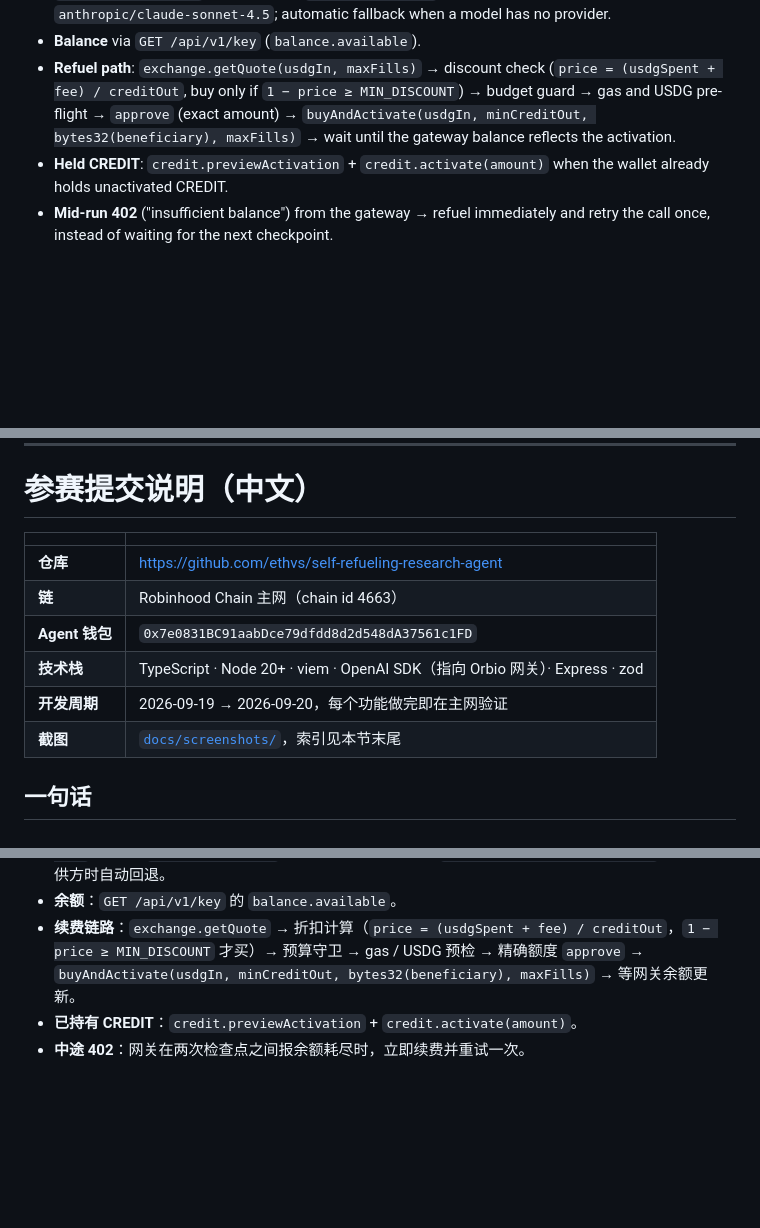
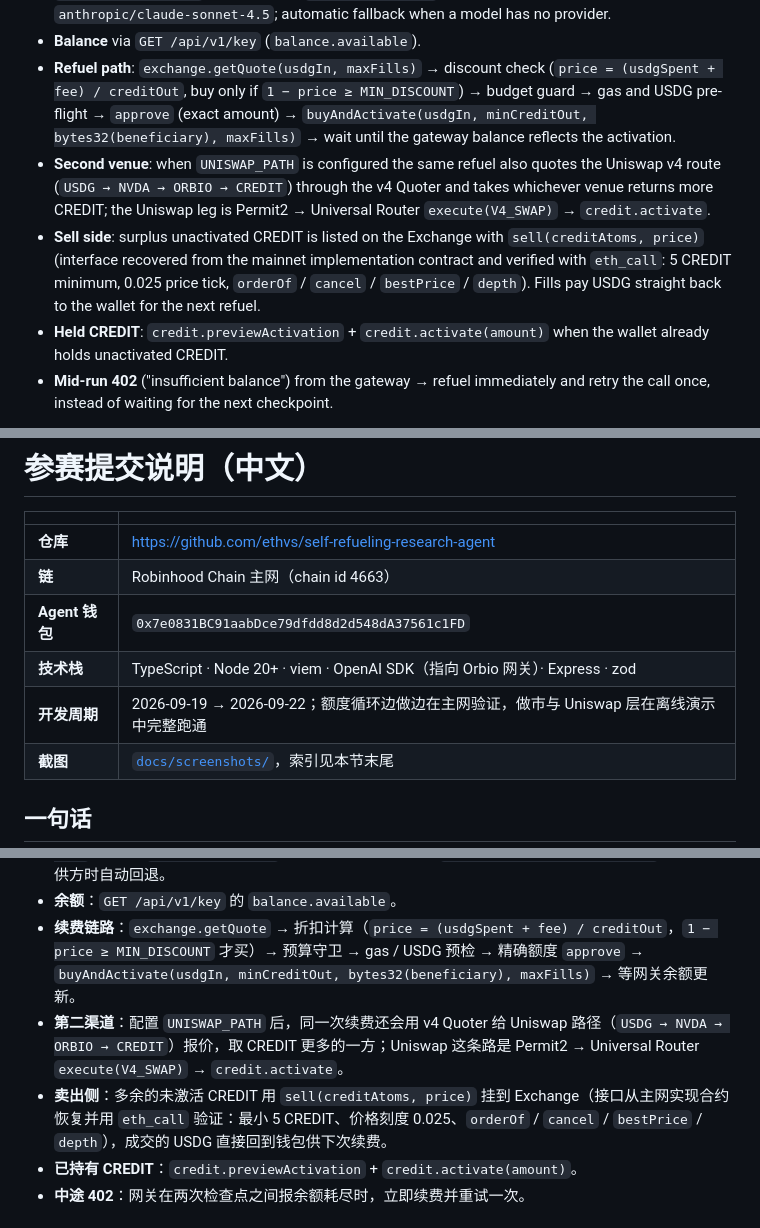
Before and after one commit to ethvs/self-refueling-research-agent, a Markdown page: SUBMISSION.md, 3 parts joined by grey strips. Rendered like a GitHub page; blank space fills up the shorter version.

```diff
--- a/SUBMISSION.md
+++ b/SUBMISSION.md
@@ -21,6 +21,8 @@
 - **Inference** via `https://api.orbio.so/api/v1` with the plain OpenAI SDK. Three-tier routing: plan with `openai/gpt-4o-mini`, research with `perplexity/sonar` (web search + citations), synthesize with `anthropic/claude-sonnet-4.5`; automatic fallback when a model has no provider.
 - **Balance** via `GET /api/v1/key` (`balance.available`).
 - **Refuel path**: `exchange.getQuote(usdgIn, maxFills)` → discount check (`price = (usdgSpent + fee) / creditOut`, buy only if `1 − price ≥ MIN_DISCOUNT`) → budget guard → gas and USDG pre-flight → `approve` (exact amount) → `buyAndActivate(usdgIn, minCreditOut, bytes32(beneficiary), maxFills)` → wait until the gateway balance reflects the activation.
+- **Second venue**: when `UNISWAP_PATH` is configured the same refuel also quotes the Uniswap v4 route (`USDG → NVDA → ORBIO → CREDIT`) through the v4 Quoter and takes whichever venue returns more CREDIT; the Uniswap leg is Permit2 → Universal Router `execute(V4_SWAP)` → `credit.activate`.
+- **Sell side**: surplus unactivated CREDIT is listed on the Exchange with `sell(creditAtoms, price)` (interface recovered from the mainnet implementation contract and verified with `eth_call`: 5 CREDIT minimum, 0.025 price tick, `orderOf` / `cancel` / `bestPrice` / `depth`). Fills pay USDG straight back to the wallet for the next refuel.
 - **Held CREDIT**: `credit.previewActivation` + `credit.activate(amount)` when the wallet already holds unactivated CREDIT.
 - **Mid-run 402** ("insufficient balance") from the gateway → refuel immediately and retry the call once, instead of waiting for the next checkpoint.
 
@@ -127,7 +135,7 @@ All CLI screenshots are from the author's PowerShell terminal; the first log lin
 | **链** | Robinhood Chain 主网（chain id 4663） |
 | **Agent 钱包** | `0x7e0831BC91aabDce79dfdd8d2d548dA37561c1FD` |
 | **技术栈** | TypeScript · Node 20+ · viem · OpenAI SDK（指向 Orbio 网关）· Express · zod |
-| **开发周期** | 2026-09-19 → 2026-09-20，每个功能做完即在主网验证 |
+| **开发周期** | 2026-09-19 → 2026-09-22；额度循环边做边在主网验证，做市与 Uniswap 层在离线演示中完整跑通 |
 | **截图** | [`docs/screenshots/`](docs/screenshots/)，索引见本节末尾 |
 
 ## 一句话
@@ -140,6 +148,8 @@ All CLI screenshots are from the author's PowerShell terminal; the first log lin
 - **推理**：`https://api.orbio.so/api/v1`，OpenAI SDK 直连。三层模型路由：规划 `openai/gpt-4o-mini` → 检索 `perplexity/sonar`（联网 + 引用）→ 总结 `anthropic/claude-sonnet-4.5`，模型无提供方时自动回退。
 - **余额**：`GET /api/v1/key` 的 `balance.available`。
 - **续费链路**：`exchange.getQuote` → 折扣计算（`price = (usdgSpent + fee) / creditOut`，`1 − price ≥ MIN_DISCOUNT` 才买）→ 预算守卫 → gas / USDG 预检 → 精确额度 `approve` → `buyAndActivate(usdgIn, minCreditOut, bytes32(beneficiary), maxFills)` → 等网关余额更新。
+- **第二渠道**：配置 `UNISWAP_PATH` 后，同一次续费还会用 v4 Quoter 给 Uniswap 路径（`USDG → NVDA → ORBIO → CREDIT`）报价，取 CREDIT 更多的一方；Uniswap 这条路是 Permit2 → Universal Router `execute(V4_SWAP)` → `credit.activate`。
+- **卖出侧**：多余的未激活 CREDIT 用 `sell(creditAtoms, price)` 挂到 Exchange（接口从主网实现合约恢复并用 `eth_call` 验证：最小 5 CREDIT、价格刻度 0.025、`orderOf` / `cancel` / `bestPrice` / `depth`），成交的 USDG 直接回到钱包供下次续费。
 - **已持有 CREDIT**：`credit.previewActivation` + `credit.activate(amount)`。
 - **中途 402**：网关在两次检查点之间报余额耗尽时，立即续费并重试一次。
 
```
Also changed, not shown: other parts of SUBMISSION.md (+19 -7 lines).
